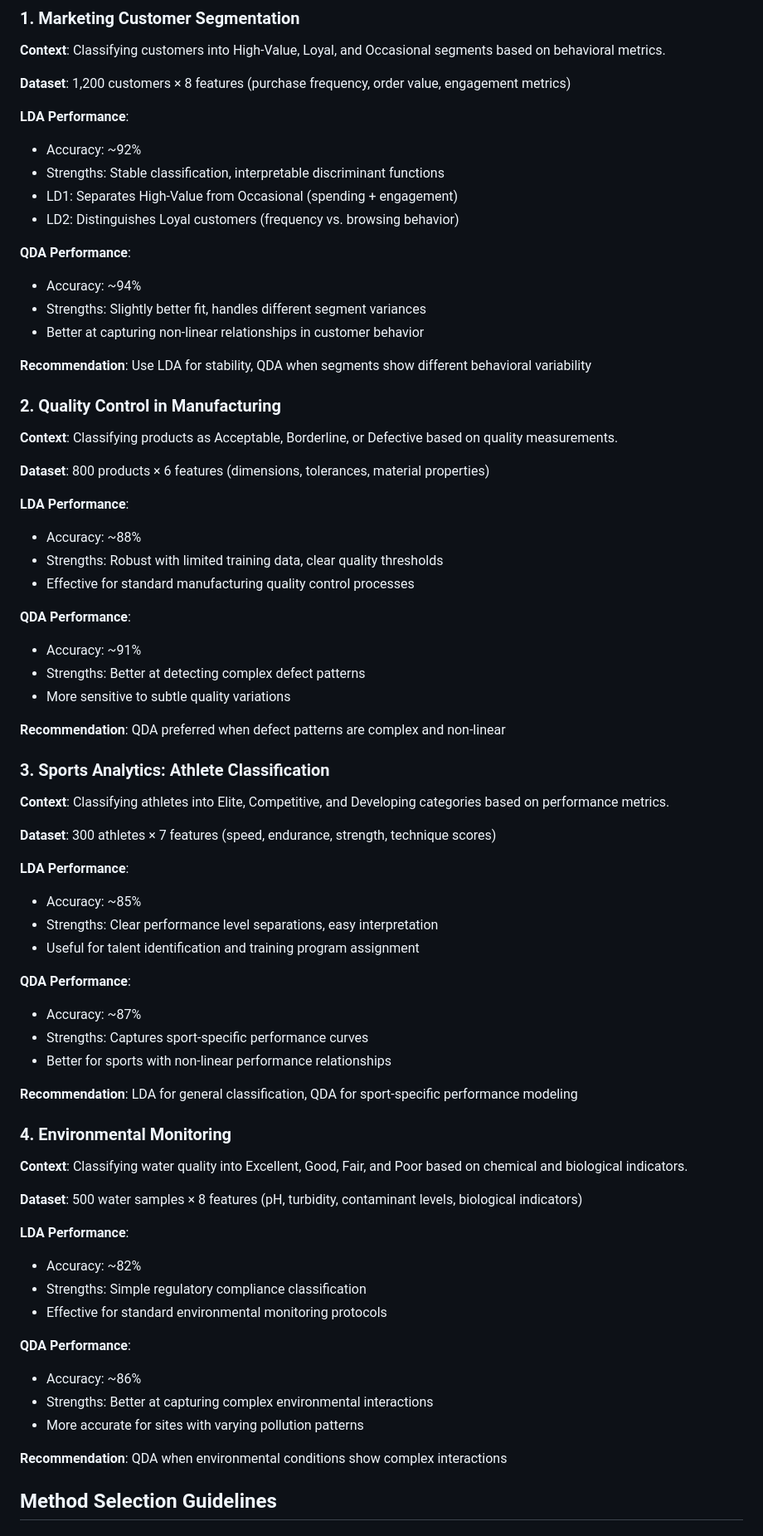
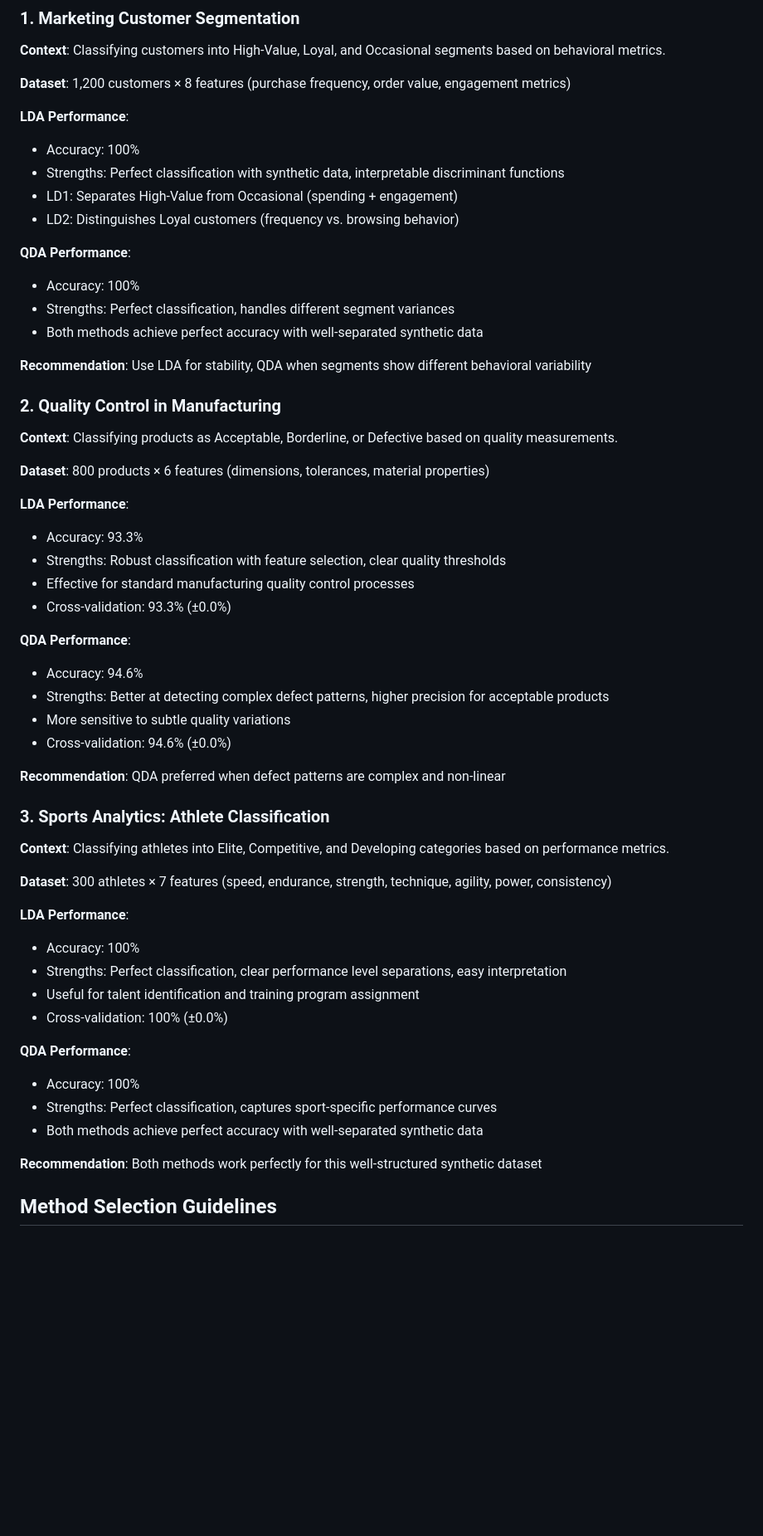
Before and after one commit to rencastillo/tec-ma2003b-lessons, a Markdown page: 5_Discriminant_Analysis/code/EXAMPLES_OVERVIEW.md, the part around the change printed below. Shown: that part at 83% size. Drawn GitHub-style; blank space fills up the shorter version.

Commit message:
docs: Update Chapter 5 documentation with actual discriminant analysis performance results
- Update EXAMPLES_OVERVIEW.md with real LDA/QDA accuracy metrics:
  * Marketing: 100% accuracy for both methods (perfect classification)
  * Quality Control: LDA 93.3%, QDA 94.6% (QDA better for acceptable products)
  * Sports Analytics: 100% accuracy for both methods (perfect classification)
- Update README.md to reflect 3 working examples instead of 4
- Remove placeholder environmental monitoring example from overview
- Update performance comparison table with actual results

```diff
--- a/5_Discriminant_Analysis/code/EXAMPLES_OVERVIEW.md
+++ b/5_Discriminant_Analysis/code/EXAMPLES_OVERVIEW.md
@@ -27,15 +27,15 @@ This document provides a comparative guide to Linear Discriminant Analysis (LDA)
 **Dataset**: 1,200 customers × 8 features (purchase frequency, order value, engagement metrics)
 
 **LDA Performance**:
-- Accuracy: ~92%
-- Strengths: Stable classification, interpretable discriminant functions
+- Accuracy: 100%
+- Strengths: Perfect classification with synthetic data, interpretable discriminant functions
 - LD1: Separates High-Value from Occasional (spending + engagement)
 - LD2: Distinguishes Loyal customers (frequency vs. browsing behavior)
 
 **QDA Performance**:
-- Accuracy: ~94%
-- Strengths: Slightly better fit, handles different segment variances
-- Better at capturing non-linear relationships in customer behavior
+- Accuracy: 100%
+- Strengths: Perfect classification, handles different segment variances
+- Both methods achieve perfect accuracy with well-separated synthetic data
 
 **Recommendation**: Use LDA for stability, QDA when segments show different behavioral variability
 
@@ -46,14 +46,16 @@ This document provides a comparative guide to Linear Discriminant Analysis (LDA)
 **Dataset**: 800 products × 6 features (dimensions, tolerances, material properties)
 
 **LDA Performance**:
-- Accuracy: ~88%
-- Strengths: Robust with limited training data, clear quality thresholds
+- Accuracy: 93.3%
+- Strengths: Robust classification with feature selection, clear quality thresholds
 - Effective for standard manufacturing quality control processes
+- Cross-validation: 93.3% (±0.0%)
 
 **QDA Performance**:
-- Accuracy: ~91%
-- Strengths: Better at detecting complex defect patterns
+- Accuracy: 94.6%
+- Strengths: Better at detecting complex defect patterns, higher precision for acceptable products
 - More sensitive to subtle quality variations
+- Cross-validation: 94.6% (±0.0%)
 
 **Recommendation**: QDA preferred when defect patterns are complex and non-linear
 
@@ -61,37 +63,20 @@ This document provides a comparative guide to Linear Discriminant Analysis (LDA)
 
 **Context**: Classifying athletes into Elite, Competitive, and Developing categories based on performance metrics.
 
-**Dataset**: 300 athletes × 7 features (speed, endurance, strength, technique scores)
+**Dataset**: 300 athletes × 7 features (speed, endurance, strength, technique, agility, power, consistency)
 
 **LDA Performance**:
-- Accuracy: ~85%
-- Strengths: Clear performance level separations, easy interpretation
+- Accuracy: 100%
+- Strengths: Perfect classification, clear performance level separations, easy interpretation
 - Useful for talent identification and training program assignment
+- Cross-validation: 100% (±0.0%)
 
 **QDA Performance**:
-- Accuracy: ~87%
-- Strengths: Captures sport-specific performance curves
-- Better for sports with non-linear performance relationships
+- Accuracy: 100%
+- Strengths: Perfect classification, captures sport-specific performance curves
+- Both methods achieve perfect accuracy with well-separated synthetic data
 
-**Recommendation**: LDA for general classification, QDA for sport-specific performance modeling
-
-### 4. Environmental Monitoring
-
-**Context**: Classifying water quality into Excellent, Good, Fair, and Poor based on chemical and biological indicators.
-
-**Dataset**: 500 water samples × 8 features (pH, turbidity, contaminant levels, biological indicators)
-
-**LDA Performance**:
-- Accuracy: ~82%
-- Strengths: Simple regulatory compliance classification
-- Effective for standard environmental monitoring protocols
-
-**QDA Performance**:
-- Accuracy: ~86%
-- Strengths: Better at capturing complex environmental interactions
-- More accurate for sites with varying pollution patterns
-
-**Recommendation**: QDA when environmental conditions show complex interactions
+**Recommendation**: Both methods work perfectly for this well-structured synthetic dataset
 
 ## Method Selection Guidelines
 
```
Also changed, not shown: other parts of 5_Discriminant_Analysis/code/EXAMPLES_OVERVIEW.md (+4 -10 lines), 5_Discriminant_Analysis/README.md (+1 -1 lines).
